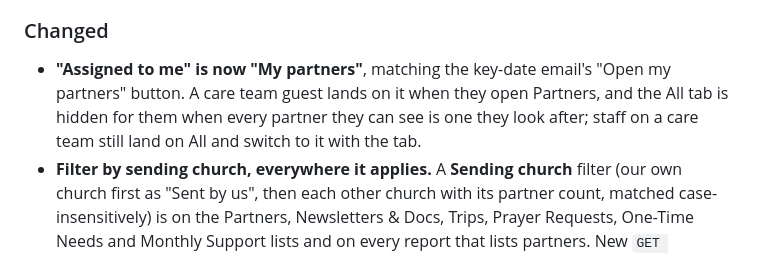
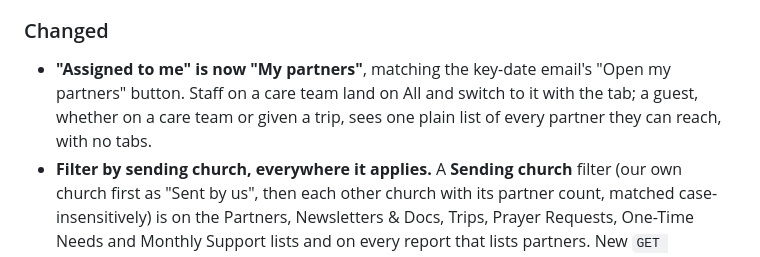
Before and after one commit to neckermann/missions-partner-tracker, a Markdown page: CHANGELOG.md, the part around the change. Drawn GitHub-style.

```diff
--- a/CHANGELOG.md
+++ b/CHANGELOG.md
@@ -22,7 +22,7 @@ see [UPGRADING.md](UPGRADING.md) for the actual update steps.
 
 ### Changed
 
-- **"Assigned to me" is now "My partners"**, matching the key-date email's "Open my partners" button. A care team guest lands on it when they open Partners, and the All tab is hidden for them when every partner they can see is one they look after; staff on a care team still land on All and switch to it with the tab.
+- **"Assigned to me" is now "My partners"**, matching the key-date email's "Open my partners" button. Staff on a care team land on All and switch to it with the tab; a guest, whether on a care team or given a trip, sees one plain list of every partner they can reach, with no tabs.
 - **Filter by sending church, everywhere it applies.** A **Sending church** filter (our own church first as "Sent by us", then each other church with its partner count, matched case-insensitively) is on the Partners, Newsletters & Docs, Trips, Prayer Requests, One-Time Needs and Monthly Support lists and on every report that lists partners. New `GET /api/partners/sending-churches` (staff) for the options, and a `sendingChurch` parameter on the list routes and reports. The Partners list's **Flags** column is not sortable (a row can carry several flags); use the filter.
 - **Cleaner lists.** The Trips list drops its Type and Trip Type columns (the partner name and the filters identify a trip); Partners shows the photo beside the name instead of in a blank column and merges Public, Restricted and Sent By Us into one **Flags** column showing only exceptions; Monthly support drops Type; Manage Users drops Auth (always "local"). The partner page header shows pills only for what is out of the ordinary (Not safe to contact, Not public, Restricted-access, Sent by us, On furlough, Archived), since the usual state is in the Status & Visibility card.
 - **Settings navigation order.** About App (version, system info, backups) moves to the end of Settings, after the per-feature settings, so Enabled Features is followed directly by the settings it controls; the Settings home tiles follow the same order. A test keeps the sidebar, the tiles and the route table in agreement.
```
Also changed, not shown: USER_GUIDE.md (+3 -3 lines), docs/assets/screenshots/care-team-member-partners.png, 3 other files.
